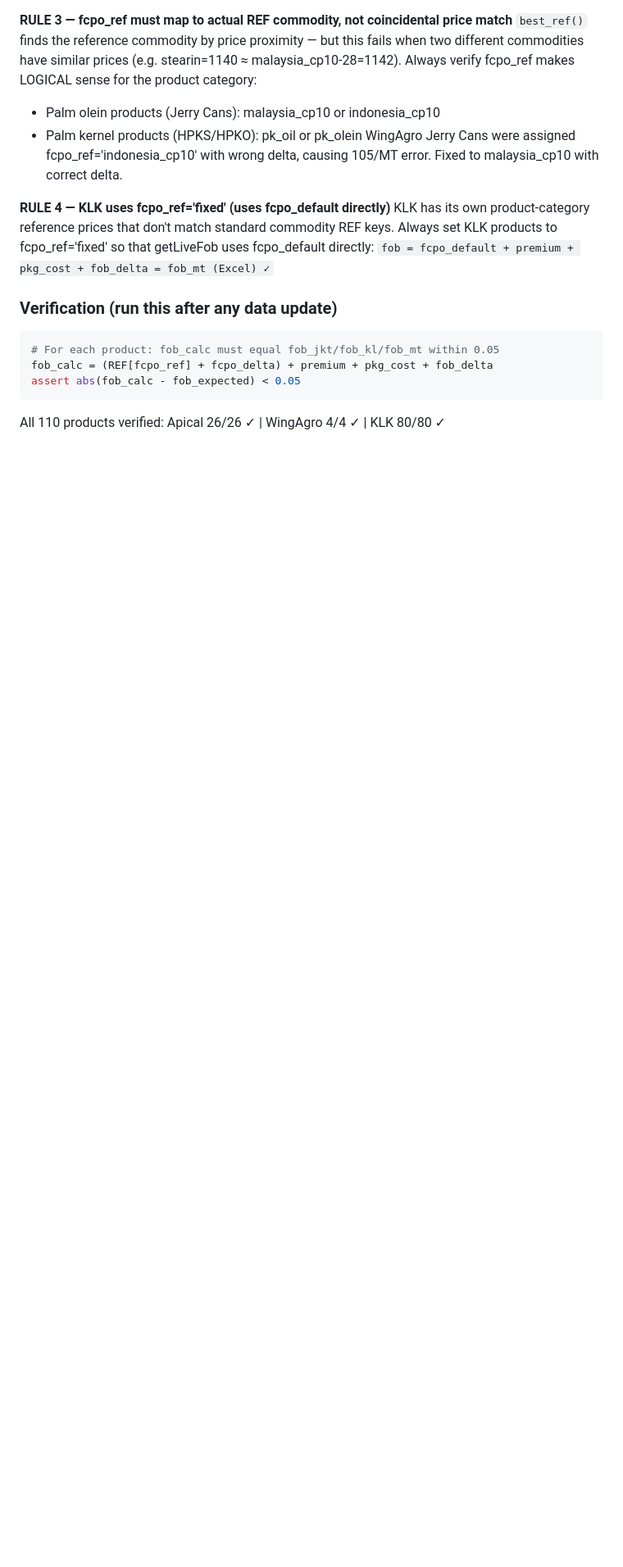
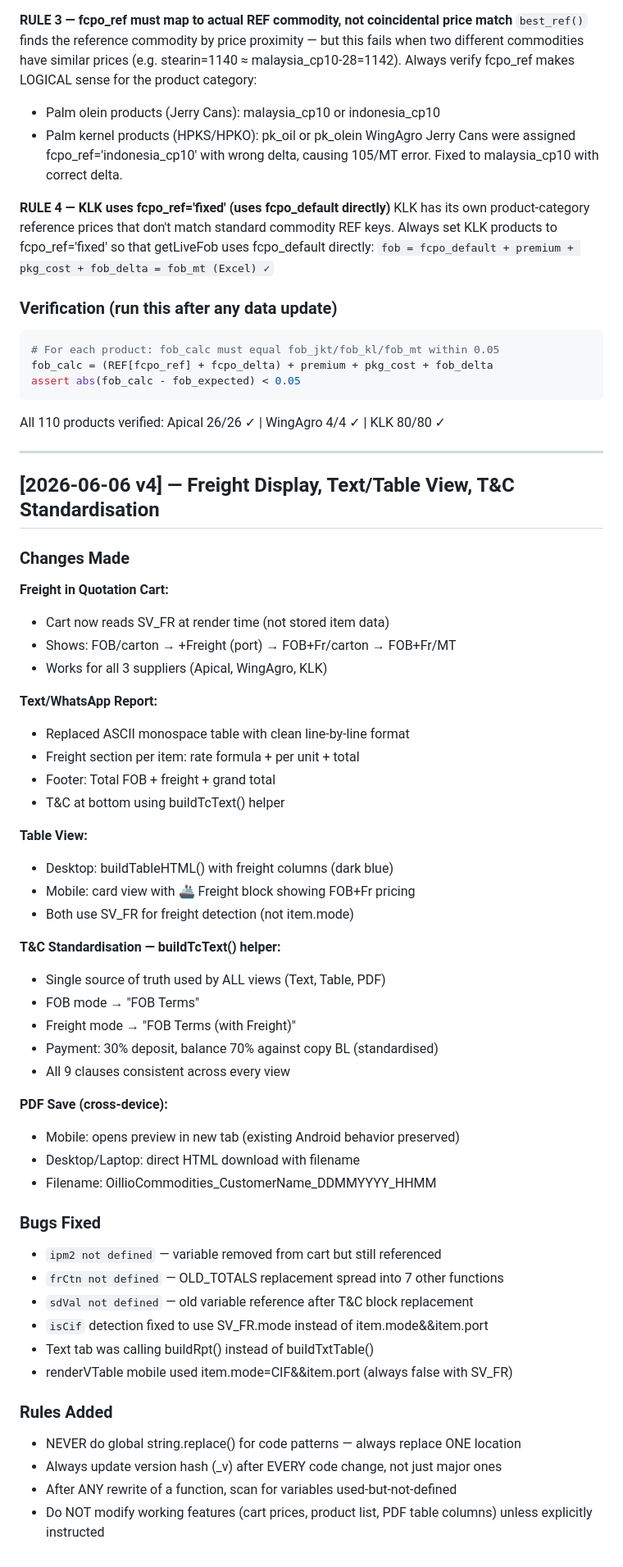
Before and after one commit to Oillio-Commodities/OILLIO-OPMS, a Markdown page: CHANGELOG.md, the part around the change. Shown at 82% size. GitHub-like rendering; blank space fills up the shorter version.

Commit message:
Changelog: freight/text/table/TC fixes + rules

````diff
--- a/CHANGELOG.md
+++ b/CHANGELOG.md
@@ -283,3 +283,51 @@ fob_calc = (REF[fcpo_ref] + fcpo_delta) + premium + pkg_cost + fob_delta
 assert abs(fob_calc - fob_expected) < 0.05
 ```
 All 110 products verified: Apical 26/26 ✓ | WingAgro 4/4 ✓ | KLK 80/80 ✓
+
+
+---
+
+## [2026-06-06 v4] — Freight Display, Text/Table View, T&C Standardisation
+
+### Changes Made
+**Freight in Quotation Cart:**
+- Cart now reads SV_FR at render time (not stored item data)
+- Shows: FOB/carton → +Freight (port) → FOB+Fr/carton → FOB+Fr/MT
+- Works for all 3 suppliers (Apical, WingAgro, KLK)
+
+**Text/WhatsApp Report:**
+- Replaced ASCII monospace table with clean line-by-line format
+- Freight section per item: rate formula + per unit + total
+- Footer: Total FOB + freight + grand total
+- T&C at bottom using buildTcText() helper
+
+**Table View:**
+- Desktop: buildTableHTML() with freight columns (dark blue)
+- Mobile: card view with 🚢 Freight block showing FOB+Fr pricing
+- Both use SV_FR for freight detection (not item.mode)
+
+**T&C Standardisation — buildTcText() helper:**
+- Single source of truth used by ALL views (Text, Table, PDF)
+- FOB mode → "FOB Terms"
+- Freight mode → "FOB Terms (with Freight)"
+- Payment: 30% deposit, balance 70% against copy BL (standardised)
+- All 9 clauses consistent across every view
+
+**PDF Save (cross-device):**
+- Mobile: opens preview in new tab (existing Android behavior preserved)
+- Desktop/Laptop: direct HTML download with filename
+- Filename: OillioCommodities_CustomerName_DDMMYYYY_HHMM
+
+### Bugs Fixed
+- `ipm2 not defined` — variable removed from cart but still referenced
+- `frCtn not defined` — OLD_TOTALS replacement spread into 7 other functions
+- `sdVal not defined` — old variable reference after T&C block replacement
+- `isCif` detection fixed to use SV_FR.mode instead of item.mode&&item.port
+- Text tab was calling buildRpt() instead of buildTxtTable()
+- renderVTable mobile used item.mode=CIF&&item.port (always false with SV_FR)
+
+### Rules Added
+- NEVER do global string.replace() for code patterns — always replace ONE location
+- Always update version hash (_v) after EVERY code change, not just major ones
+- After ANY rewrite of a function, scan for variables used-but-not-defined
+- Do NOT modify working features (cart prices, product list, PDF table columns) unless explicitly instructed
````
